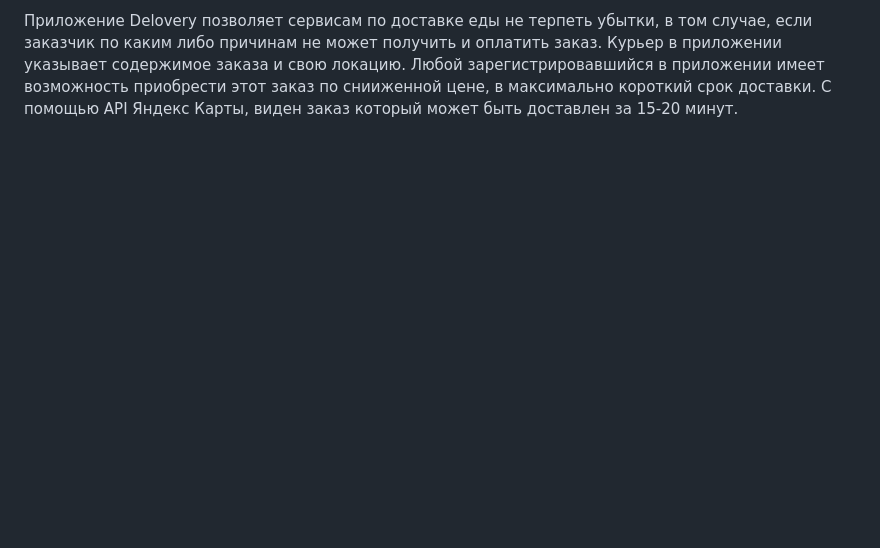
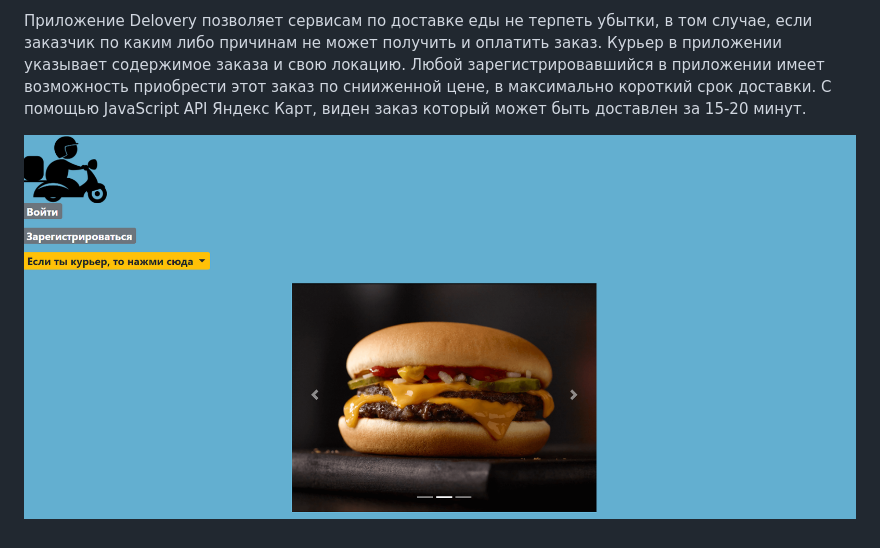
Before and after one commit to VitalikDonchenko/delovery, a Markdown page: README.md, the part around the change. Rendered like a GitHub page; pictures changed too: readme-assets/img.png (added); blank space fills up the shorter version.

Commit message:
Readme add+img

```diff
--- a/README.md
+++ b/README.md
@@ -1 +1,3 @@
-Приложение Delovery позволяет сервисам по доставке еды не терпеть убытки, в том случае, если заказчик по каким либо причинам не может получить и оплатить заказ. Курьер в приложении указывает содержимое заказа и свою локацию. Любой зарегистрировавшийся в приложении имеет возможность приобрести этот заказ по снииженной цене, в максимально короткий срок доставки. С помощью API Яндекс Карты, виден заказ который может быть доставлен за 15-20 минут.
+Приложение Delovery позволяет сервисам по доставке еды не терпеть убытки, в том случае, если заказчик по каким либо причинам не может получить и оплатить заказ. Курьер в приложении указывает содержимое заказа и свою локацию. Любой зарегистрировавшийся в приложении имеет возможность приобрести этот заказ по снииженной цене, в максимально короткий срок доставки. С помощью JavaScript API Яндекс Карт, виден заказ который может быть доставлен за 15-20 минут.
+
+![screenshot](readme-assets/img.png)
```
Also changed, not shown: 1 other file.
